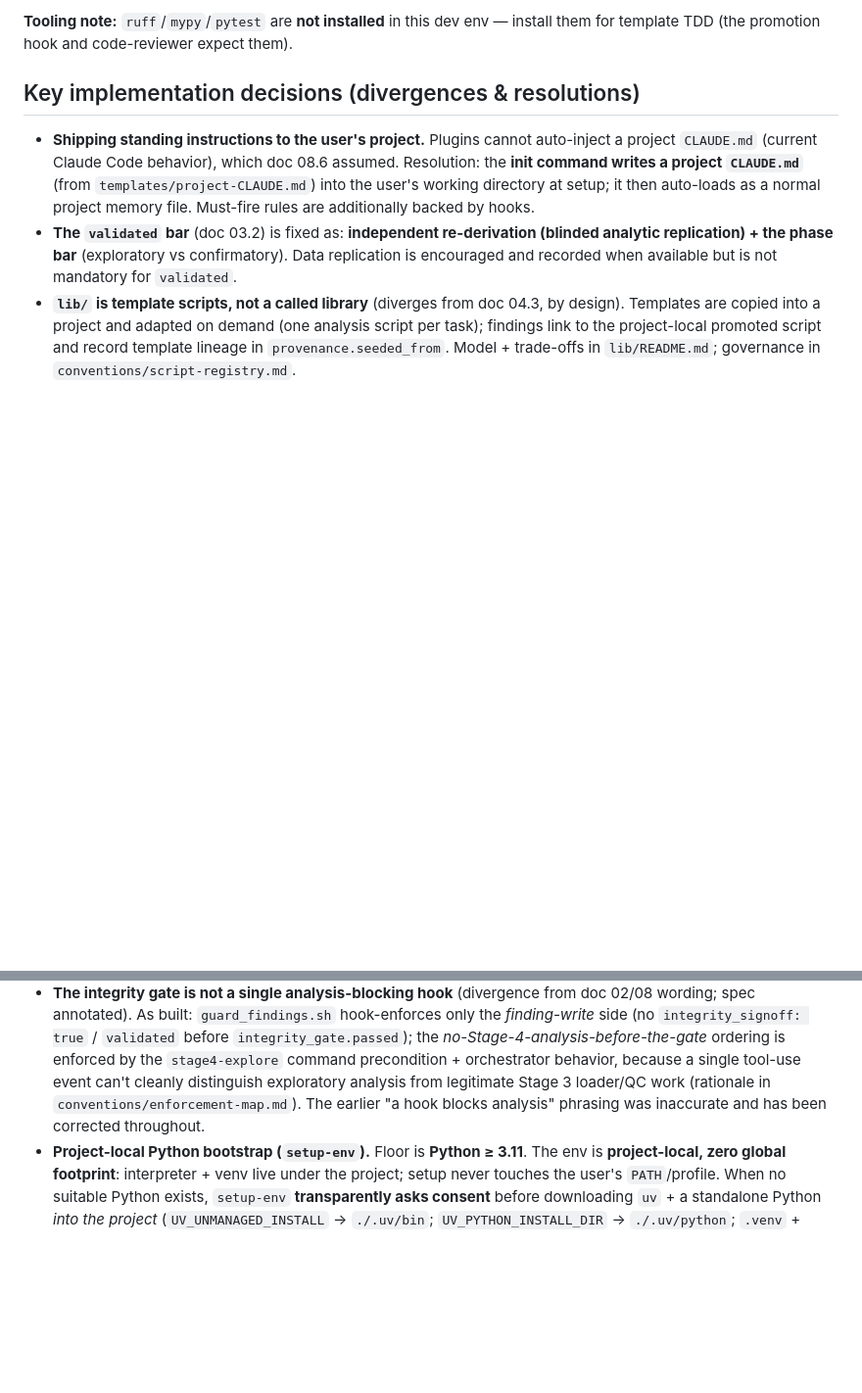
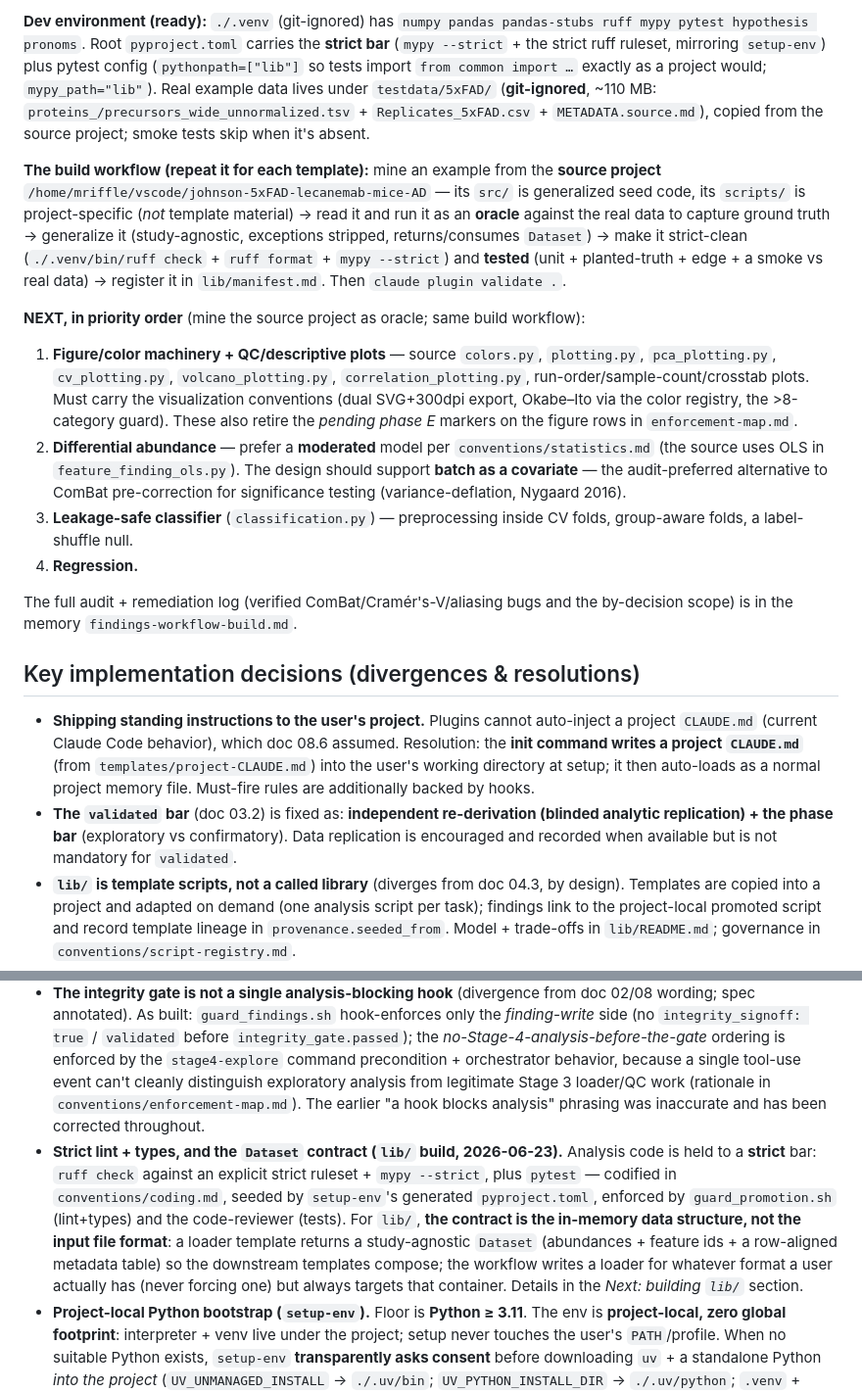
Before and after one commit to mriffle/findings-ai-collab-workflow, a Markdown page: CLAUDE.md, 2 parts joined by grey strips. Shown at 98% size. GitHub-like rendering; blank space fills up the shorter version.

```diff
--- a/CLAUDE.md
+++ b/CLAUDE.md
@@ -67,5 +74,15 @@ If you find yourself putting study-specific data in the plugin, or re-implementi
 
-**Tooling note:** `ruff`/`mypy`/`pytest` are **not installed** in this dev env — install them for template TDD (the promotion hook and code-reviewer expect them).
+**Dev environment (ready):** `./.venv` (git-ignored) has `numpy pandas pandas-stubs ruff mypy pytest hypothesis pronoms`. Root `pyproject.toml` carries the **strict bar** (`mypy --strict` + the strict ruff ruleset, mirroring `setup-env`) plus pytest config (`pythonpath=["lib"]` so tests import `from common import …` exactly as a project would; `mypy_path="lib"`). Real example data lives under `testdata/5xFAD/` (**git-ignored**, ~110 MB: `proteins_/precursors_wide_unnormalized.tsv` + `Replicates_5xFAD.csv` + `METADATA.source.md`), copied from the source project; smoke tests skip when it's absent.
+
+**The build workflow (repeat it for each template):** mine an example from the **source project** `/home/mriffle/vscode/johnson-5xFAD-lecanemab-mice-AD` — its `src/` is generalized seed code, its `scripts/` is project-specific (*not* template material) → read it and run it as an **oracle** against the real data to capture ground truth → generalize it (study-agnostic, exceptions stripped, returns/consumes `Dataset`) → make it strict-clean (`./.venv/bin/ruff check` + `ruff format` + `mypy --strict`) and **tested** (unit + planted-truth + edge + a smoke vs real data) → register it in `lib/manifest.md`. Then `claude plugin validate .`.
+
+**NEXT, in priority order** (mine the source project as oracle; same build workflow):
+1. **Figure/color machinery + QC/descriptive plots** — source `colors.py`, `plotting.py`, `pca_plotting.py`, `cv_plotting.py`, `volcano_plotting.py`, `correlation_plotting.py`, run-order/sample-count/crosstab plots. Must carry the visualization conventions (dual SVG+300dpi export, Okabe–Ito via the color registry, the >8-category guard). These also retire the *pending phase E* markers on the figure rows in `enforcement-map.md`.
+2. **Differential abundance** — prefer a **moderated** model per `conventions/statistics.md` (the source uses OLS in `feature_finding_ols.py`). The design should support **batch as a covariate** — the audit-preferred alternative to ComBat pre-correction for significance testing (variance-deflation, Nygaard 2016).
+3. **Leakage-safe classifier** (`classification.py`) — preprocessing inside CV folds, group-aware folds, a label-shuffle null.
+4. **Regression.**
+
+The full audit + remediation log (verified ComBat/Cramér's-V/aliasing bugs and the by-decision scope) is in the memory `findings-workflow-build.md`.
 
 ## Key implementation decisions (divergences & resolutions)
 
@@ -75,4 +92,5 @@ If you find yourself putting study-specific data in the plugin, or re-implementi
 - **Manifests are Markdown; the file-format convention** (diverges from doc 03.7's JSON). Markdown(+frontmatter) for all LLM/human-maintained files incl. every manifest; JSON only where a non-LLM parser consumes it. Full statement under *Build conventions* above.
 - **Script governance:** one analysis script per task (variations are parameters), reuse/DRY via shared `common/` modules (imported, never copy-pasted), per-script `__script_meta__` header as source of truth, `scripts/manifest.md` the derived index, **code-reviewer enforces** (no hook), and a promoted script imports only promoted modules. See `conventions/script-registry.md`.
 - **The integrity gate is not a single analysis-blocking hook** (divergence from doc 02/08 wording; spec annotated). As built: `guard_findings.sh` hook-enforces only the *finding-write* side (no `integrity_signoff: true` / `validated` before `integrity_gate.passed`); the *no-Stage-4-analysis-before-the-gate* ordering is enforced by the `stage4-explore` command precondition + orchestrator behavior, because a single tool-use event can't cleanly distinguish exploratory analysis from legitimate Stage 3 loader/QC work (rationale in `conventions/enforcement-map.md`). The earlier "a hook blocks analysis" phrasing was inaccurate and has been corrected throughout.
+- **Strict lint + types, and the `Dataset` contract (`lib/` build, 2026-06-23).** Analysis code is held to a **strict** bar: `ruff check` against an explicit strict ruleset + `mypy --strict`, plus `pytest` — codified in `conventions/coding.md`, seeded by `setup-env`'s generated `pyproject.toml`, enforced by `guard_promotion.sh` (lint+types) and the code-reviewer (tests). For `lib/`, **the contract is the in-memory data structure, not the input file format**: a loader template returns a study-agnostic `Dataset` (abundances + feature ids + a row-aligned metadata table) so the downstream templates compose; the workflow writes a loader for whatever format a user actually has (never forcing one) but always targets that container. Details in the *Next: building `lib/`* section.
 - **Project-local Python bootstrap (`setup-env`).** Floor is **Python ≥ 3.11**. The env is **project-local, zero global footprint**: interpreter + venv live under the project; setup never touches the user's `PATH`/profile. When no suitable Python exists, `setup-env` **transparently asks consent** before downloading `uv` + a standalone Python *into the project* (`UV_UNMANAGED_INSTALL` → `./.uv/bin`; `UV_PYTHON_INSTALL_DIR` → `./.uv/python`; `.venv` + `uv.lock` + `.python-version` committed, `.uv/`+`.venv/` git-ignored). The gate is a **stage-3 command precondition that live-verifies** the interpreter (not a hook — matches the stage-ordering pattern; only the `environment` block in `state/workflow.json` is recorded, advisory). Decline ⇒ user supplies Python themselves; Stage 3 stays blocked. `guard_promotion.sh` was made **venv-aware** (resolves `ruff`/`mypy` from `./.venv` before `PATH`) so the project-local tooling actually powers the promotion gate. Verify uv flags against current docs before changing them.
```
Also changed, not shown: other parts of CLAUDE.md (+17 -10 lines).
